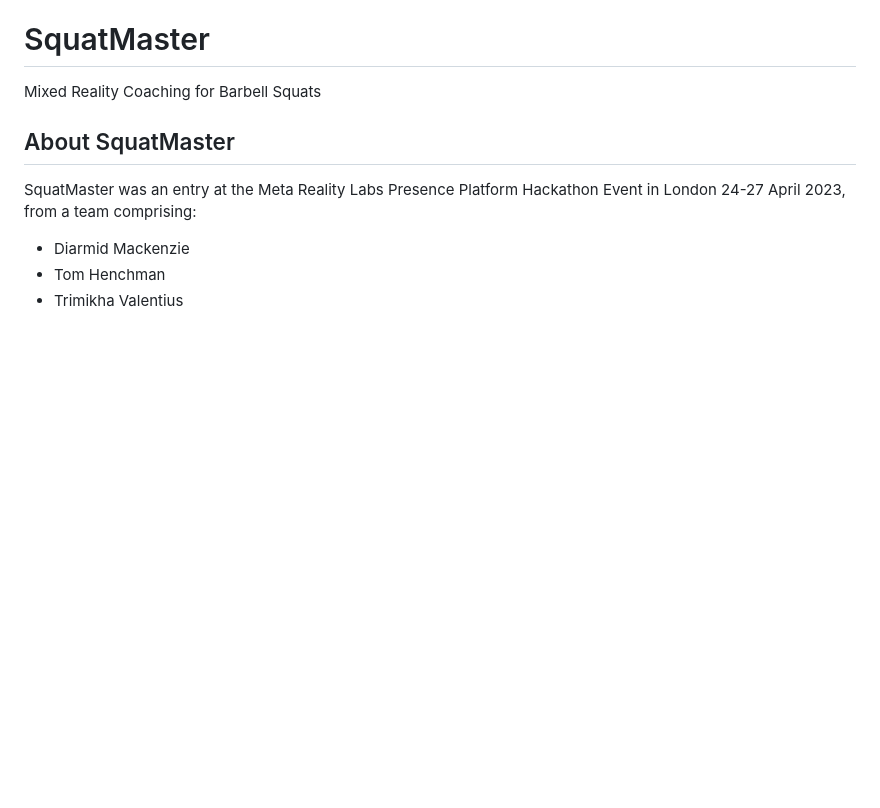
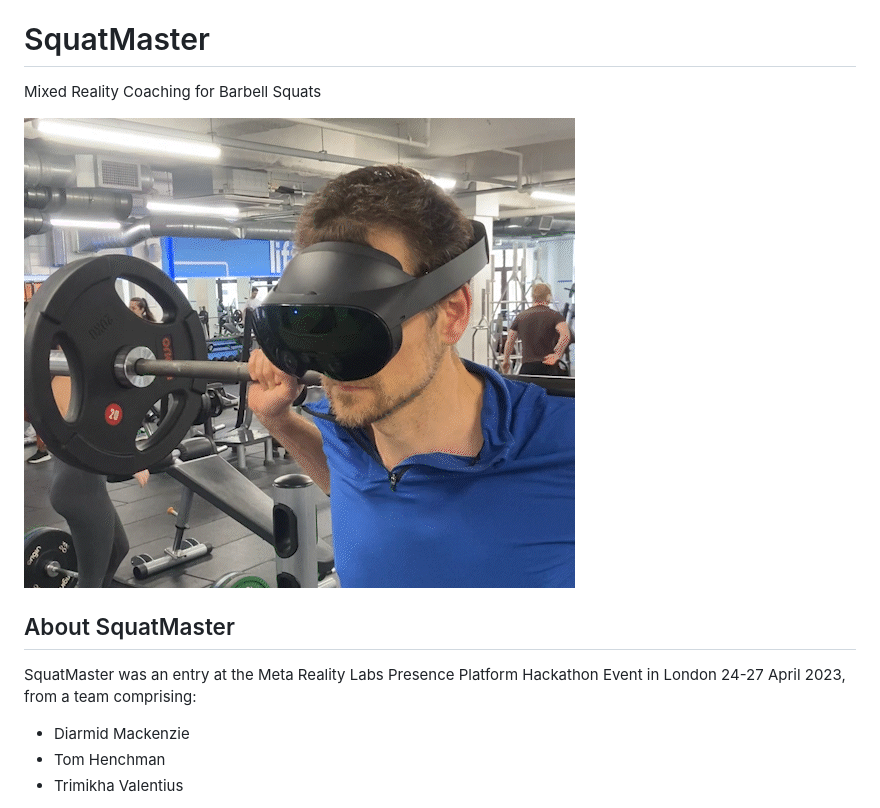
Before and after one commit to diarmidmackenzie/squatmaster, a Markdown page: README.md, the part around the change. Drawn GitHub-style; pictures changed too: image-20230430122310226.png (added); blank space fills up the shorter version.

Commit message:
Add image

```diff
--- a/README.md
+++ b/README.md
@@ -1,5 +1,7 @@
 # SquatMaster
  Mixed Reality Coaching for Barbell Squats
+
+![image-20230430122310226](image-20230430122310226.png)
 
 
 
```
